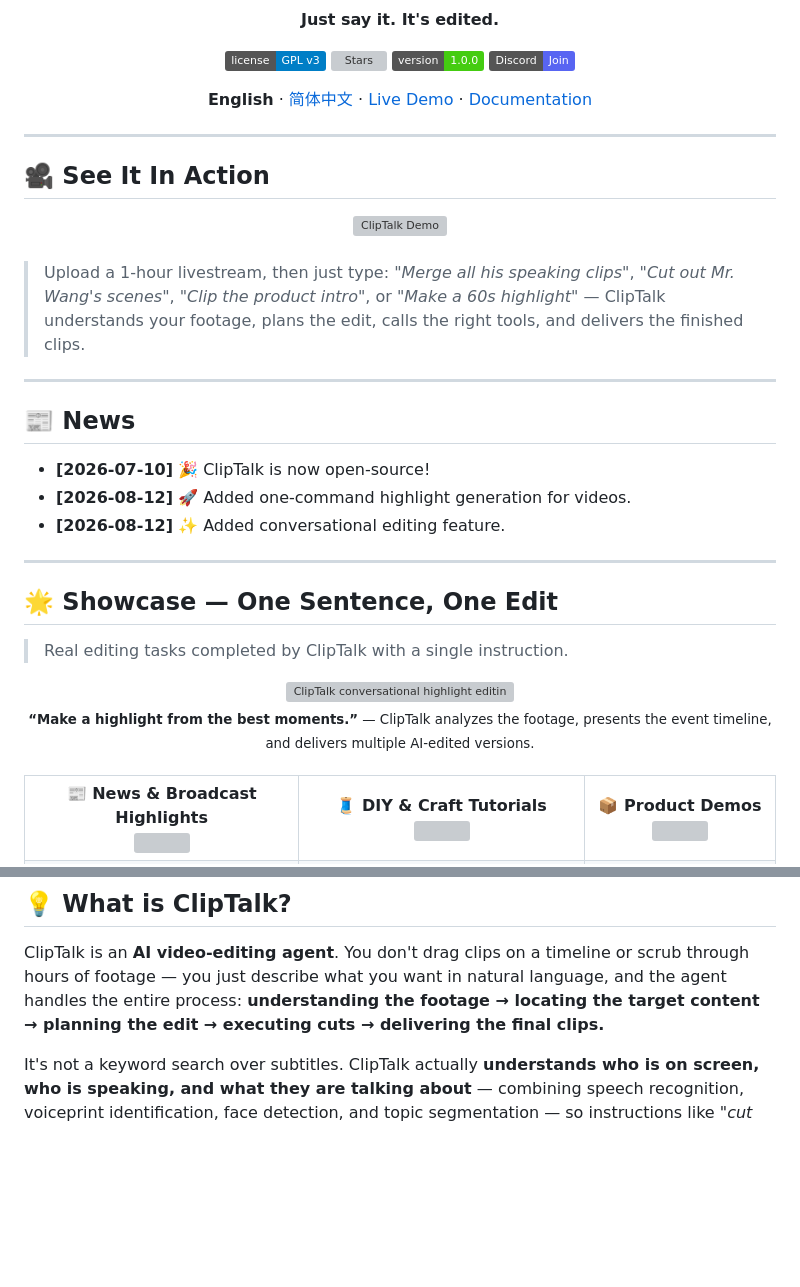
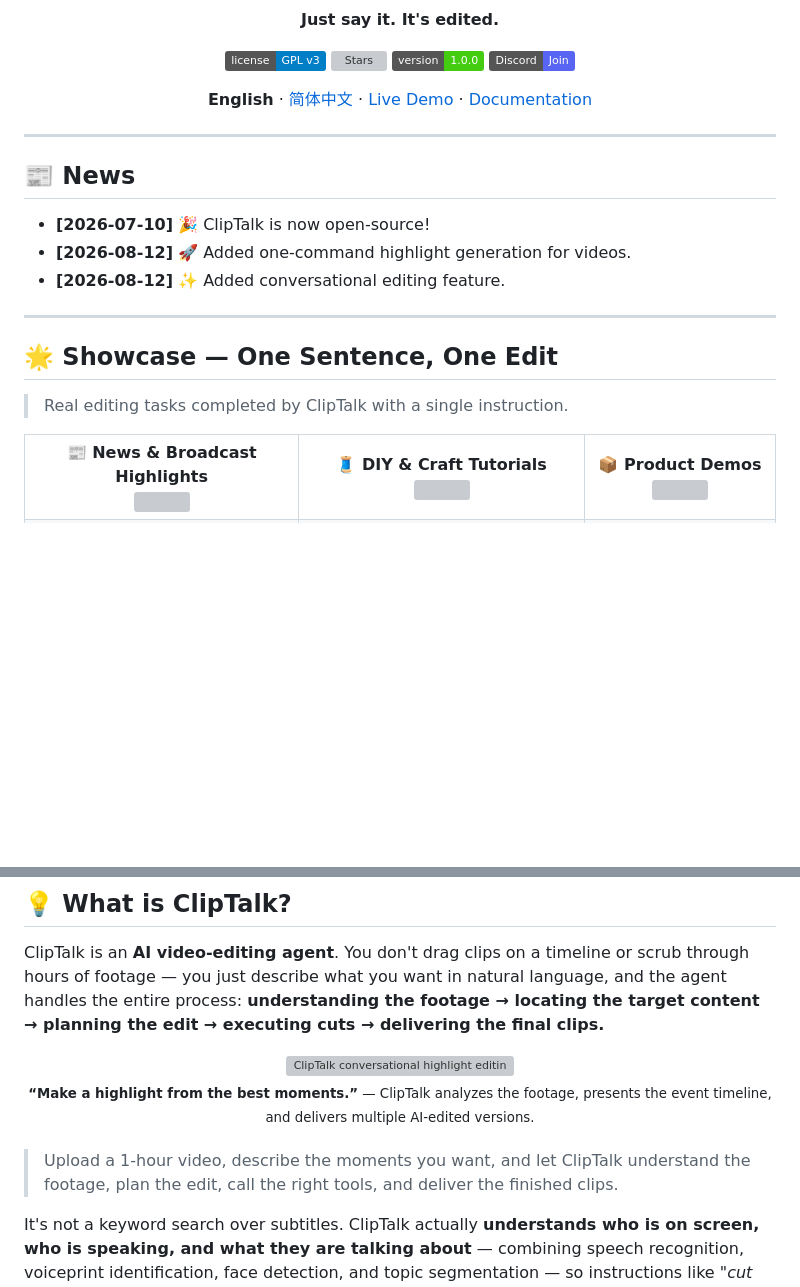
Before and after one commit to GML-MMGroup/ClipTalk, a Markdown page: README.md, 2 parts joined by grey strips. GitHub-like rendering; badges without logos; blank space fills up the shorter version; grey boxes are pictures that could not be loaded.

Commit message:
Move main demo into ClipTalk overview

```diff
--- a/README.md
+++ b/README.md
@@ -20,22 +20,6 @@
 
 ---
 
-## 🎥 See It In Action
-
-<!-- 👇 在这里放核心演示 GIF：用户输入一句话 → Agent 执行 → 成片输出 -->
-<div align="center">
-  <img src="./assets/showcase/conversational-highlight-editing-preview.gif" alt="ClipTalk Demo" width="90%" />
-</div>
-
-<br/>
-
-> Upload a 1-hour livestream, then just type: *"Merge all his speaking
-> clips"*, *"Cut out Mr. Wang's scenes"*, *"Clip the product intro"*, or
-> *"Make a 60s highlight"* — ClipTalk understands your footage, plans the
-> edit, calls the right tools, and delivers the finished clips.
-
----
-
 ## 📰 News
 
 - **[2026‑07‑10]** 🎉 ClipTalk is now open‑source!
@@ -50,14 +34,6 @@
 
 > Real editing tasks completed by ClipTalk with a single instruction.
 > <!-- 在这里放不同场景的剪辑案例，建议用 GIF 对比：原始素材 → 指令 → 成片 -->
-
-<div align="center">
-  <img src="./assets/showcase/conversational-highlight-editing-preview.gif" alt="ClipTalk conversational highlight editing workflow" width="900" />
-  <br />
-  <sub><b>“Make a highlight from the best moments.”</b> — ClipTalk analyzes the footage, presents the event timeline, and delivers multiple AI-edited versions.</sub>
-</div>
-
-<br />
 
 <table>
   <tr>
@@ -81,6 +57,18 @@ timeline or scrub through hours of footage — you just describe what you
 want in natural language, and the agent handles the entire process:
 **understanding the footage → locating the target content → planning the
 edit → executing cuts → delivering the final clips.**
+
+<div align="center">
+  <img src="./assets/showcase/conversational-highlight-editing-preview.gif" alt="ClipTalk conversational highlight editing workflow" width="900" />
+  <br />
+  <sub><b>“Make a highlight from the best moments.”</b> — ClipTalk analyzes the footage, presents the event timeline, and delivers multiple AI-edited versions.</sub>
+</div>
+
+<br />
+
+> Upload a 1-hour video, describe the moments you want, and let ClipTalk
+> understand the footage, plan the edit, call the right tools, and deliver the
+> finished clips.
 
 It's not a keyword search over subtitles. ClipTalk actually **understands
 who is on screen, who is speaking, and what they are talking about** —
```
Also changed, not shown: README_zh.md (+11 -16 lines).
